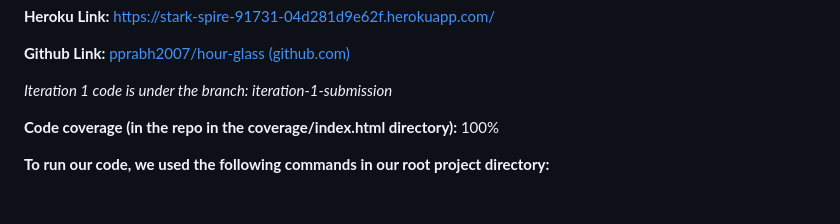
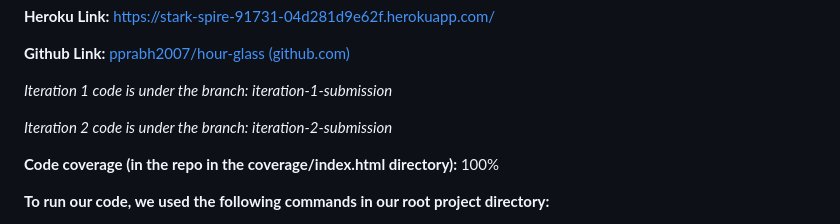
Before and after one commit to pprabh2007/hour-glass, a Markdown page: README.md, the part around the change printed below. GitHub-like rendering; blank space fills up the shorter version.

Commit message:
Iteration 2 submission (#54)
* Iteration 2 submission

* Final iter 2 readme change

```diff
--- a/README.md
+++ b/README.md
@@ -7,6 +7,8 @@
 **Github Link:** [pprabh2007/hour-glass (github.com)](https://github.com/pprabh2007/hour-glass)
 
 *Iteration 1 code is under the branch: iteration-1-submission*
+
+*Iteration 2 code is under the branch: iteration-2-submission*
 
 **Code coverage (in the repo in the coverage/index.html directory):** 100%
 
```
Also changed, not shown: other parts of README.md (+1 -1 lines).
